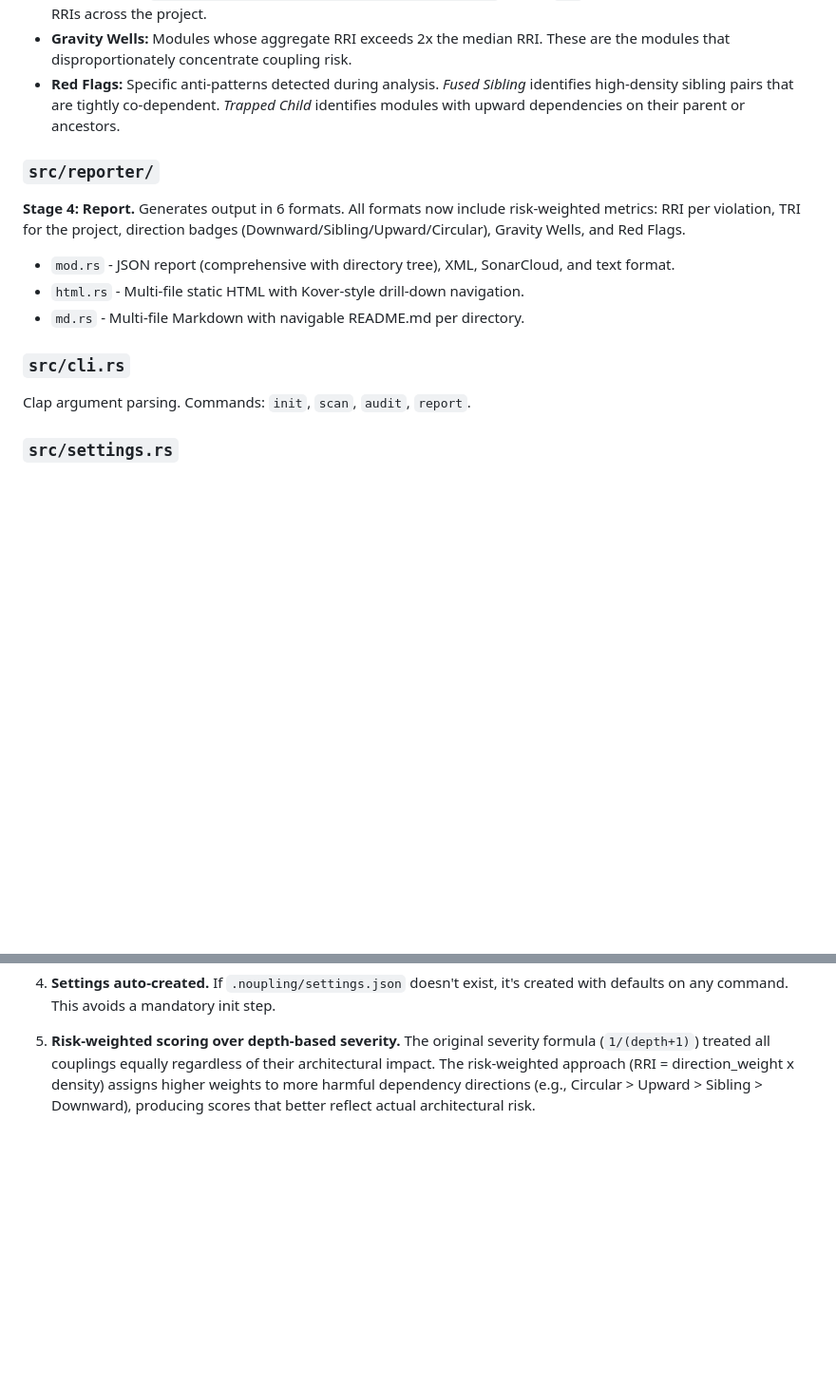
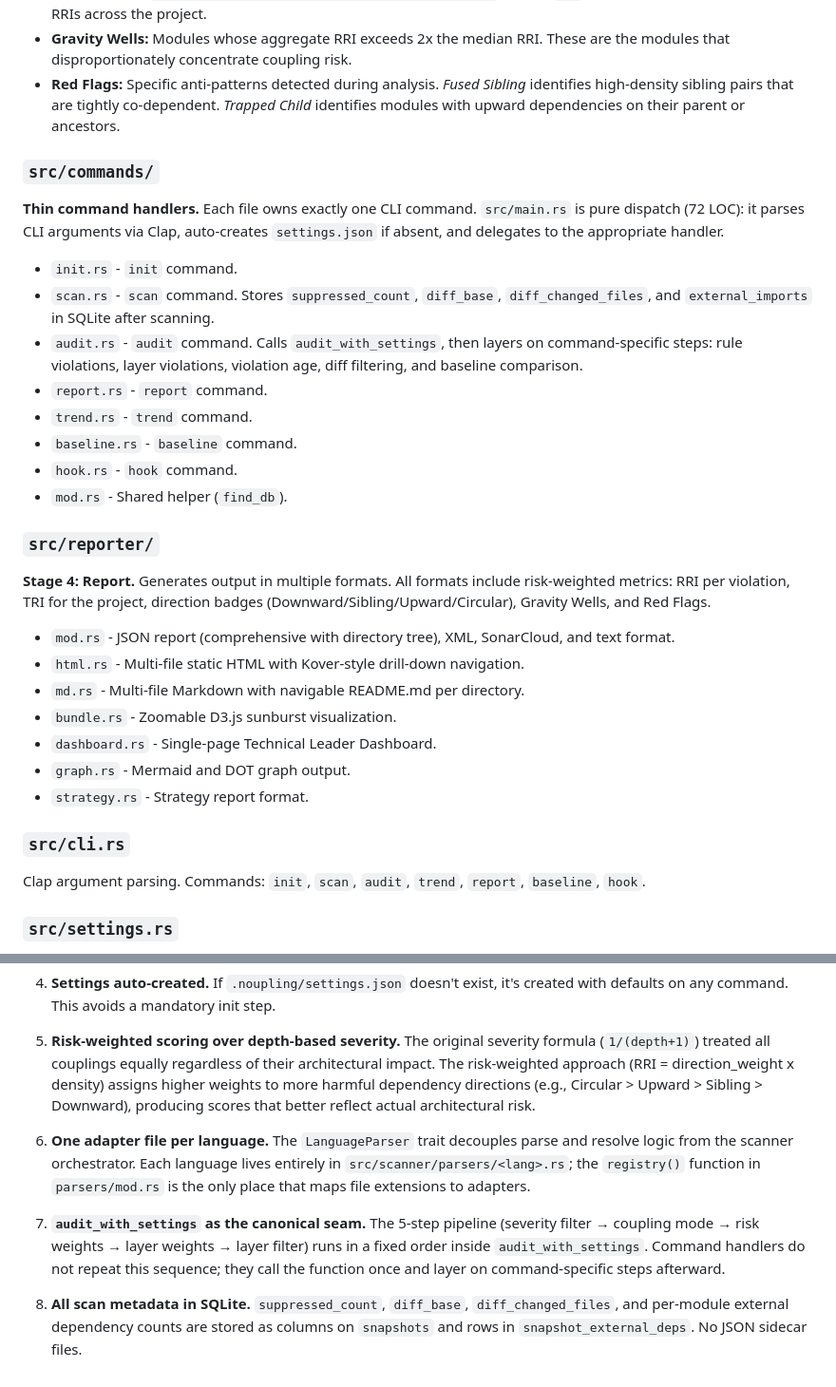
Before and after one commit to pererikbergman/noupling, a Markdown page: docs/architecture.md, 2 parts joined by grey strips. Shown at 95% size. Drawn GitHub-style; blank space fills up the shorter version.

```diff
--- a/docs/architecture.md
+++ b/docs/architecture.md
@@ -54,15 +77,31 @@ Shared domain types used by all modules: `Module`, `ModuleType`, `Dependency`, `
 - **Gravity Wells:** Modules whose aggregate RRI exceeds 2x the median RRI. These are the modules that disproportionately concentrate coupling risk.
 - **Red Flags:** Specific anti-patterns detected during analysis. *Fused Sibling* identifies high-density sibling pairs that are tightly co-dependent. *Trapped Child* identifies modules with upward dependencies on their parent or ancestors.
 
+### `src/commands/`
+**Thin command handlers.** Each file owns exactly one CLI command. `src/main.rs` is pure dispatch (72 LOC): it parses CLI arguments via Clap, auto-creates `settings.json` if absent, and delegates to the appropriate handler.
+
+- `init.rs` - `init` command.
+- `scan.rs` - `scan` command. Stores `suppressed_count`, `diff_base`, `diff_changed_files`, and `external_imports` in SQLite after scanning.
+- `audit.rs` - `audit` command. Calls `audit_with_settings`, then layers on command-specific steps: rule violations, layer violations, violation age, diff filtering, and baseline comparison.
+- `report.rs` - `report` command.
+- `trend.rs` - `trend` command.
+- `baseline.rs` - `baseline` command.
+- `hook.rs` - `hook` command.
+- `mod.rs` - Shared helper (`find_db`).
+
 ### `src/reporter/`
-**Stage 4: Report.** Generates output in 6 formats. All formats now include risk-weighted metrics: RRI per violation, TRI for the project, direction badges (Downward/Sibling/Upward/Circular), Gravity Wells, and Red Flags.
+**Stage 4: Report.** Generates output in multiple formats. All formats include risk-weighted metrics: RRI per violation, TRI for the project, direction badges (Downward/Sibling/Upward/Circular), Gravity Wells, and Red Flags.
 
 - `mod.rs` - JSON report (comprehensive with directory tree), XML, SonarCloud, and text format.
 - `html.rs` - Multi-file static HTML with Kover-style drill-down navigation.
 - `md.rs` - Multi-file Markdown with navigable README.md per directory.
+- `bundle.rs` - Zoomable D3.js sunburst visualization.
+- `dashboard.rs` - Single-page Technical Leader Dashboard.
+- `graph.rs` - Mermaid and DOT graph output.
+- `strategy.rs` - Strategy report format.
 
 ### `src/cli.rs`
-Clap argument parsing. Commands: `init`, `scan`, `audit`, `report`.
+Clap argument parsing. Commands: `init`, `scan`, `audit`, `trend`, `report`, `baseline`, `hook`.
 
 ### `src/settings.rs`
 Loads `.noupling/settings.json` with thresholds, ignore patterns, source extensions, and `risk_weights` configuration (per-direction weight overrides for Downward, Sibling, Upward, External, Transitive, and Circular). Layers support per-layer threshold fields: `allow_sibling`, `max_sibling_density`, and `reduced_sibling_weight`. Falls back to defaults if missing.
@@ -81,3 +120,9 @@ Git integration for PR/CI mode. Shells out to `git diff --name-only <base>...HEA
 4. **Settings auto-created.** If `.noupling/settings.json` doesn't exist, it's created with defaults on any command. This avoids a mandatory init step.
 
 5. **Risk-weighted scoring over depth-based severity.** The original severity formula (`1/(depth+1)`) treated all couplings equally regardless of their architectural impact. The risk-weighted approach (RRI = direction_weight x density) assigns higher weights to more harmful dependency directions (e.g., Circular > Upward > Sibling > Downward), producing scores that better reflect actual architectural risk.
+
+6. **One adapter file per language.** The `LanguageParser` trait decouples parse and resolve logic from the scanner orchestrator. Each language lives entirely in `src/scanner/parsers/<lang>.rs`; the `registry()` function in `parsers/mod.rs` is the only place that maps file extensions to adapters.
+
+7. **`audit_with_settings` as the canonical seam.** The 5-step pipeline (severity filter → coupling mode → risk weights → layer weights → layer filter) runs in a fixed order inside `audit_with_settings`. Command handlers do not repeat this sequence; they call the function once and layer on command-specific steps afterward.
+
+8. **All scan metadata in SQLite.** `suppressed_count`, `diff_base`, `diff_changed_files`, and per-module external dependency counts are stored as columns on `snapshots` and rows in `snapshot_external_deps`. No JSON sidecar files.
```
Also changed, not shown: other parts of docs/architecture.md (+31 -8 lines), CHANGELOG.md (+11 -0 lines).
